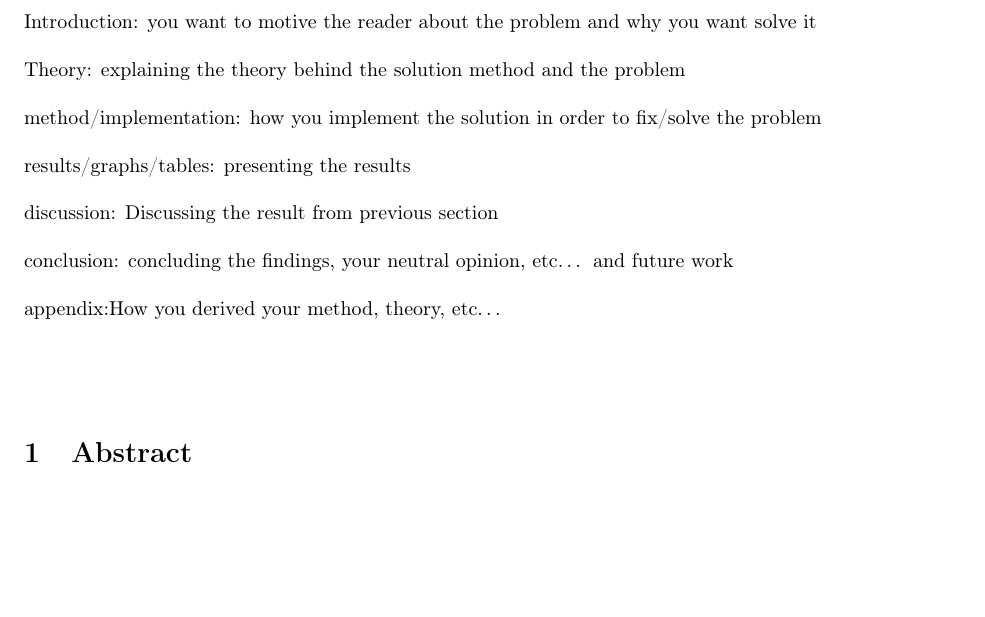
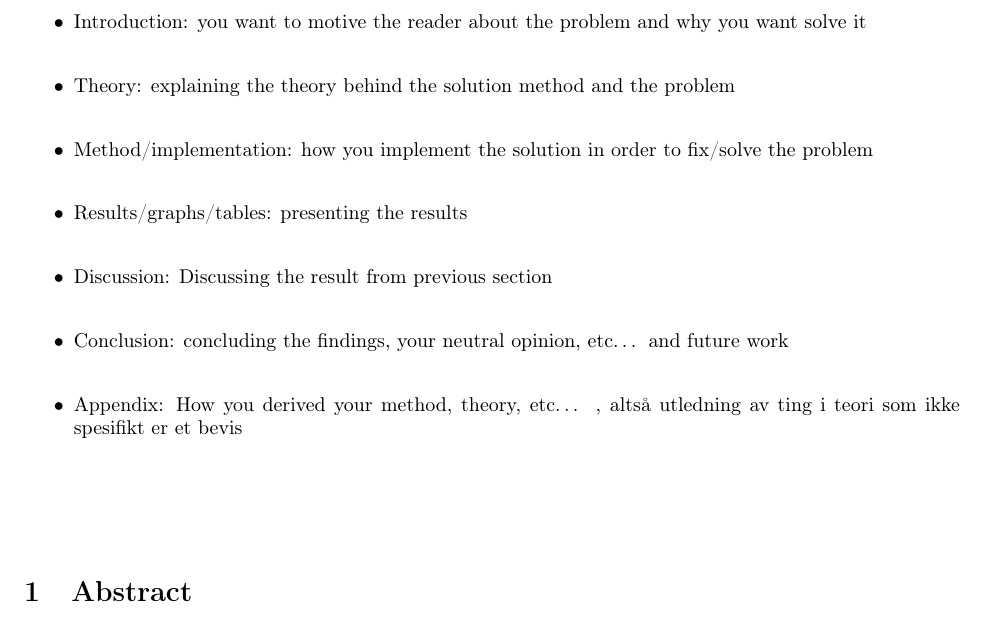
Before and after one commit to Erikbgram/Fys3150, a LaTeX document (Project 3/project3_uke40.tex): part of page 2 of 3, cut so that both start at the same text, the shorter picture padded with empty space. Compiled offline with pdfLaTeX.

```diff
--- a/Project 3/project3_uke40.tex
+++ b/Project 3/project3_uke40.tex
@@ -103,17 +103,21 @@
 
-Introduction: you want to motive the reader about the problem and why you want solve it \\
+\item Abstract: short motivation and presentation of the results and the findings \\
 
-Theory: explaining the theory behind the solution method and the problem \\
+\item Introduction: you want to motive the reader about the problem and why you want solve it \\
 
-method/implementation: how you implement the solution in order to fix/solve the problem \\
+\item Theory: explaining the theory behind the solution method and the problem \\
 
-results/graphs/tables: presenting the results \\
+\item Method/implementation: how you implement the solution in order to fix/solve the problem \\
 
-discussion: Discussing the result from previous section \\
+\item Results/graphs/tables: presenting the results \\
 
-conclusion: concluding the findings, your neutral opinion, etc… and future work \\
+\item Discussion: Discussing the result from previous section \\
 
-appendix:How you derived your method, theory, etc… \\
+\item Conclusion: concluding the findings, your neutral opinion, etc… and future work \\
+
+\item Appendix: How you derived your method, theory, etc… , altså utledning av ting i teori som ikke spesifikt er et bevis \\
+
+\end{itemize}
 
 
 %----------Abstract-------------------------------
```
Also changed, not shown: Project 2/project2_uke37.pdf, Project 3/project3_uke40.pdf, Project 3/project3_uke40.tex (4 more changed lines).
